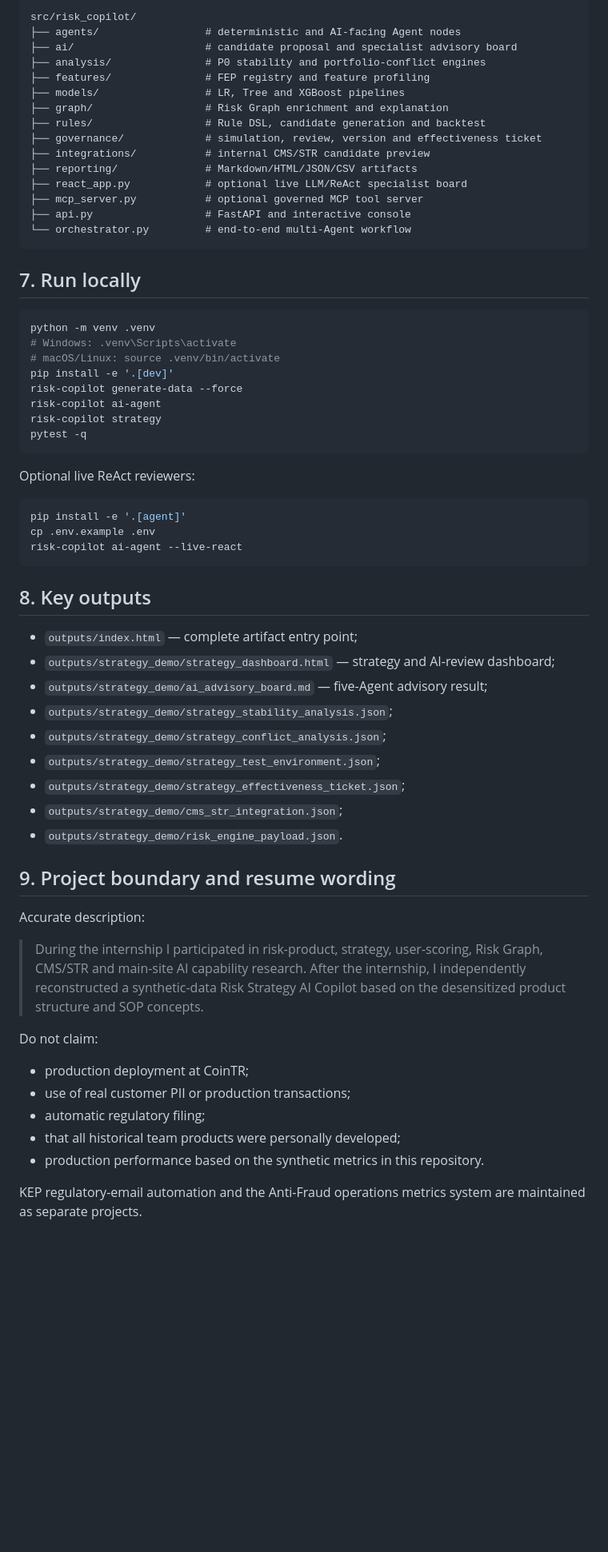
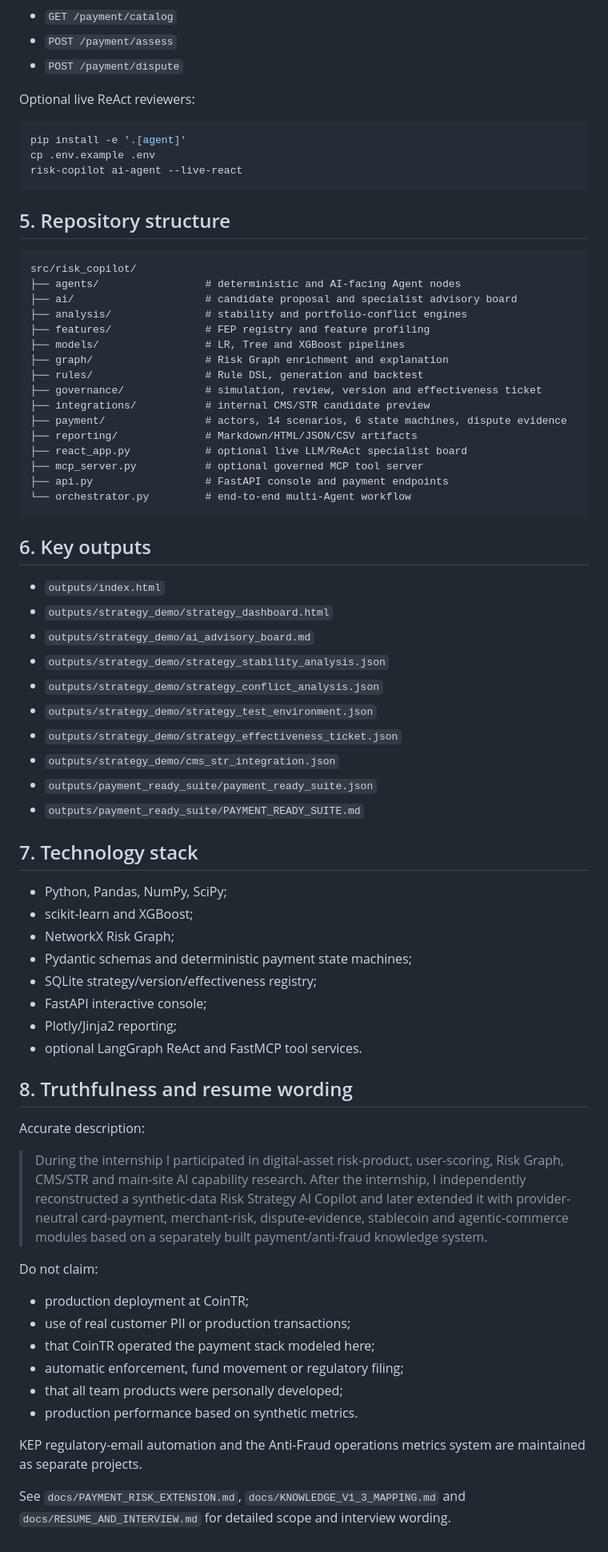
Before and after one commit to cxy-peter/digital-asset-cex-risk-strategy-ai-copilot, a Markdown page: README.md, the part around one of its changes. Shown at 80% size. Rendered like a GitHub page; blank space fills up the shorter version.

````diff
--- a/README.md
+++ b/README.md
@@ -181,33 +155,6 @@ automatic_filing_performed = false
-```text
-src/risk_copilot/
-├── agents/                 # deterministic and AI-facing Agent nodes
-├── ai/                     # candidate proposal and specialist advisory board
-├── analysis/               # P0 stability and portfolio-conflict engines
-├── features/               # FEP registry and feature profiling
-├── models/                 # LR, Tree and XGBoost pipelines
-├── graph/                  # Risk Graph enrichment and explanation
-├── rules/                  # Rule DSL, candidate generation and backtest
-├── governance/             # simulation, review, version and effectiveness ticket
-├── integrations/           # internal CMS/STR candidate preview
-├── reporting/              # Markdown/HTML/JSON/CSV artifacts
-├── react_app.py            # optional live LLM/ReAct specialist board
-├── mcp_server.py           # optional governed MCP tool server
-├── api.py                  # FastAPI and interactive console
-└── orchestrator.py         # end-to-end multi-Agent workflow
-```
-
-## 7. Run locally
-
-```bash
-python -m venv .venv
-# Windows: .venv\Scripts\activate
-# macOS/Linux: source .venv/bin/activate
-pip install -e '.[dev]'
-risk-copilot generate-data --force
-risk-copilot ai-agent
-risk-copilot strategy
-pytest -q
-```
+- `GET /payment/catalog`
+- `POST /payment/assess`
+- `POST /payment/dispute`
 
 Optional live ReAct reviewers:
 
@@ -217,30 +164,66 @@ cp .env.example .env
 risk-copilot ai-agent --live-react
 ```
 
-## 8. Key outputs
+## 5. Repository structure
 
-- `outputs/index.html` — complete artifact entry point;
-- `outputs/strategy_demo/strategy_dashboard.html` — strategy and AI-review dashboard;
-- `outputs/strategy_demo/ai_advisory_board.md` — five-Agent advisory result;
-- `outputs/strategy_demo/strategy_stability_analysis.json`;
-- `outputs/strategy_demo/strategy_conflict_analysis.json`;
-- `outputs/strategy_demo/strategy_test_environment.json`;
-- `outputs/strategy_demo/strategy_effectiveness_ticket.json`;
-- `outputs/strategy_demo/cms_str_integration.json`;
-- `outputs/strategy_demo/risk_engine_payload.json`.
+```text
+src/risk_copilot/
+├── agents/                 # deterministic and AI-facing Agent nodes
+├── ai/                     # candidate proposal and specialist advisory board
+├── analysis/               # stability and portfolio-conflict engines
+├── features/               # FEP registry and feature profiling
+├── models/                 # LR, Tree and XGBoost pipelines
+├── graph/                  # Risk Graph enrichment and explanation
+├── rules/                  # Rule DSL, generation and backtest
+├── governance/             # simulation, review, version and effectiveness ticket
+├── integrations/           # internal CMS/STR candidate preview
+├── payment/                # actors, 14 scenarios, 6 state machines, dispute evidence
+├── reporting/              # Markdown/HTML/JSON/CSV artifacts
+├── react_app.py            # optional live LLM/ReAct specialist board
+├── mcp_server.py           # optional governed MCP tool server
+├── api.py                  # FastAPI console and payment endpoints
+└── orchestrator.py         # end-to-end multi-Agent workflow
+```
 
-## 9. Project boundary and resume wording
+## 6. Key outputs
+
+- `outputs/index.html`
+- `outputs/strategy_demo/strategy_dashboard.html`
+- `outputs/strategy_demo/ai_advisory_board.md`
+- `outputs/strategy_demo/strategy_stability_analysis.json`
+- `outputs/strategy_demo/strategy_conflict_analysis.json`
+- `outputs/strategy_demo/strategy_test_environment.json`
+- `outputs/strategy_demo/strategy_effectiveness_ticket.json`
+- `outputs/strategy_demo/cms_str_integration.json`
+- `outputs/payment_ready_suite/payment_ready_suite.json`
+- `outputs/payment_ready_suite/PAYMENT_READY_SUITE.md`
+
+## 7. Technology stack
+
+- Python, Pandas, NumPy, SciPy;
+- scikit-learn and XGBoost;
+- NetworkX Risk Graph;
+- Pydantic schemas and deterministic payment state machines;
+- SQLite strategy/version/effectiveness registry;
+- FastAPI interactive console;
+- Plotly/Jinja2 reporting;
+- optional LangGraph ReAct and FastMCP tool services.
+
+## 8. Truthfulness and resume wording
 
 Accurate description:
 
-> During the internship I participated in risk-product, strategy, user-scoring, Risk Graph, CMS/STR and main-site AI capability research. After the internship, I independently reconstructed a synthetic-data Risk Strategy AI Copilot based on the desensitized product structure and SOP concepts.
+> During the internship I participated in digital-asset risk-product, user-scoring, Risk Graph, CMS/STR and main-site AI capability research. After the internship, I independently reconstructed a synthetic-data Risk Strategy AI Copilot and later extended it with provider-neutral card-payment, merchant-risk, dispute-evidence, stablecoin and agentic-commerce modules based on a separately built payment/anti-fraud knowledge system.
 
 Do not claim:
 
 - production deployment at CoinTR;
 - use of real customer PII or production transactions;
-- automatic regulatory filing;
-- that all historical team products were personally developed;
-- production performance based on the synthetic metrics in this repository.
+- that CoinTR operated the payment stack modeled here;
+- automatic enforcement, fund movement or regulatory filing;
+- that all team products were personally developed;
+- production performance based on synthetic metrics.
 
 KEP regulatory-email automation and the Anti-Fraud operations metrics system are maintained as separate projects.
+
+See `docs/PAYMENT_RISK_EXTENSION.md`, `docs/KNOWLEDGE_V1_3_MAPPING.md` and `docs/RESUME_AND_INTERVIEW.md` for detailed scope and interview wording.
````
Also changed, not shown: other parts of README.md (+102 -128 lines).
